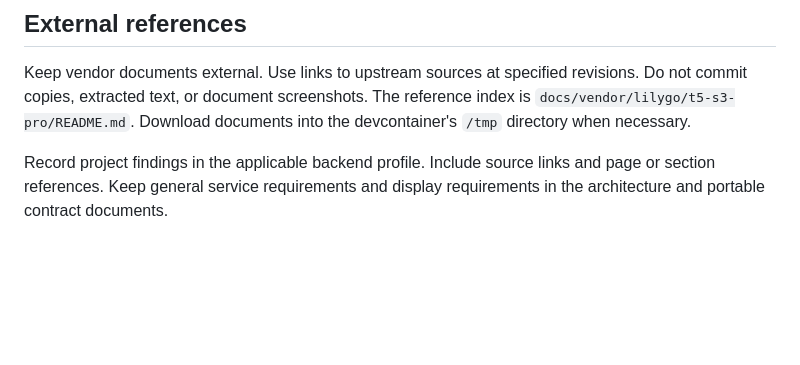
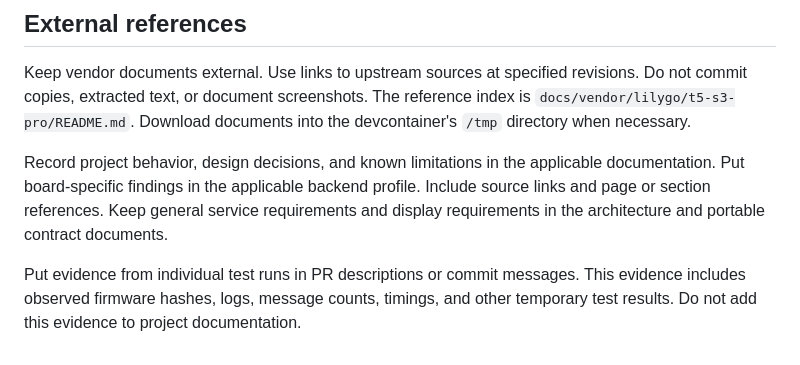
Before and after one commit to robarnold/paper-mesh-a, a Markdown page: AGENTS.md, the part around the change. GitHub-like rendering; blank space fills up the shorter version.

Commit message:
Separate lasting findings from test evidence (#4)
Keep behavior, design decisions, and limitations in project documentation. Put hashes, logs, and other evidence from individual test runs in PR descriptions or commit messages.

Validation: just ci passed in the devcontainer, including all 39 native tests.

```diff
--- a/AGENTS.md
+++ b/AGENTS.md
@@ -87,6 +87,13 @@ revisions. Do not commit copies, extracted text, or document screenshots.
 The reference index is `docs/vendor/lilygo/t5-s3-pro/README.md`.
 Download documents into the devcontainer's `/tmp` directory when necessary.
 
-Record project findings in the applicable backend profile. Include source links
-and page or section references. Keep general service requirements and display
-requirements in the architecture and portable contract documents.
+Record project behavior, design decisions, and known limitations in the applicable
+documentation. Put board-specific findings in the applicable backend profile.
+Include source links and page or section references. Keep general service
+requirements and display requirements in the architecture and portable contract
+documents.
+
+Put evidence from individual test runs in PR descriptions or commit messages.
+This evidence includes observed firmware hashes, logs, message counts, timings,
+and other temporary test results. Do not add this evidence to project
+documentation.
```
